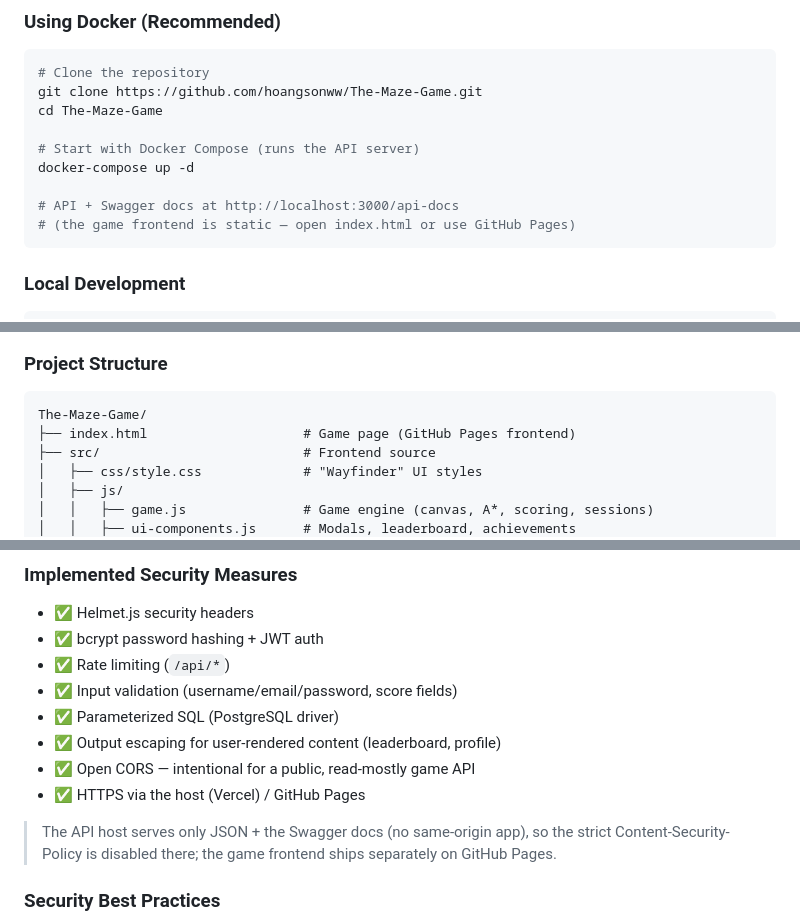
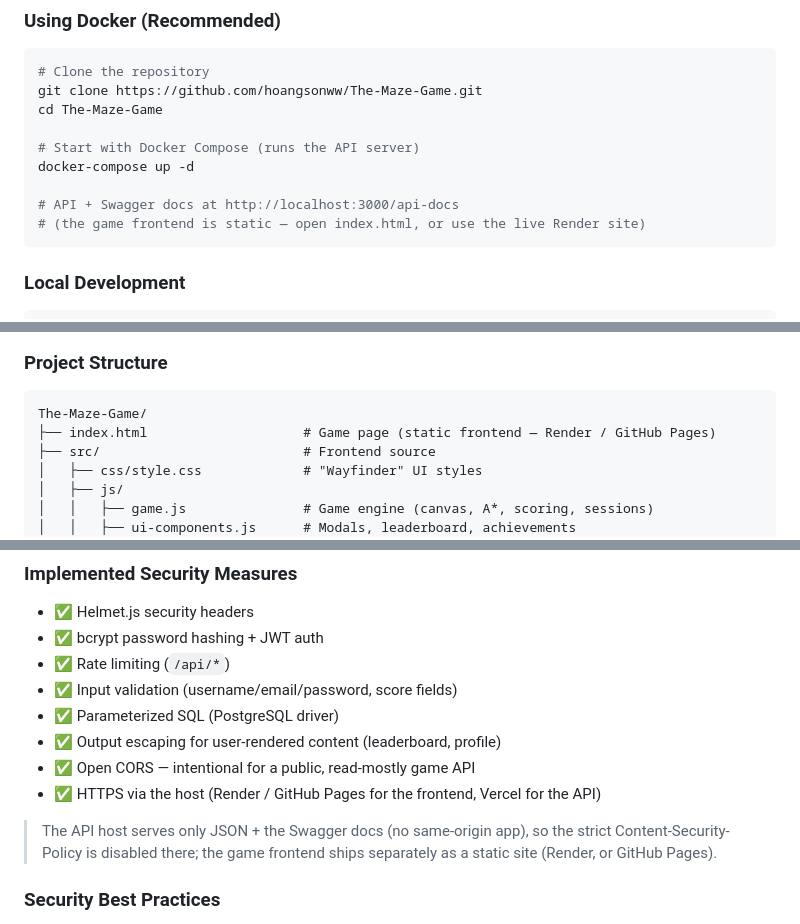
Before and after one commit to hoangsonww/The-Maze-Game, a Markdown page: README.md, 3 parts joined by grey strips. GitHub-like rendering.

````diff
--- a/README.md
+++ b/README.md
@@ -179,7 +193,7 @@ cd The-Maze-Game
 docker-compose up -d
 
 # API + Swagger docs at http://localhost:3000/api-docs
-# (the game frontend is static — open index.html or use GitHub Pages)
+# (the game frontend is static — open index.html, or use the live Render site)
 ```
 
 ### Local Development
@@ -388,7 +404,7 @@ sequenceDiagram
 
 ```
 The-Maze-Game/
-├── index.html                    # Game page (GitHub Pages frontend)
+├── index.html                    # Game page (static frontend — Render / GitHub Pages)
 ├── src/                          # Frontend source
 │   ├── css/style.css             # "Wayfinder" UI styles
 │   ├── js/
@@ -810,11 +838,11 @@ doctl apps create --spec .do/app.yaml
 - ✅ Parameterized SQL (PostgreSQL driver)
 - ✅ Output escaping for user-rendered content (leaderboard, profile)
 - ✅ Open CORS — intentional for a public, read-mostly game API
-- ✅ HTTPS via the host (Vercel) / GitHub Pages
+- ✅ HTTPS via the host (Render / GitHub Pages for the frontend, Vercel for the API)
 
 > The API host serves only JSON + the Swagger docs (no same-origin app), so the
 > strict Content-Security-Policy is disabled there; the game frontend ships
-> separately on GitHub Pages.
+> separately as a static site (Render, or GitHub Pages).
 
 ### Security Best Practices
 
````
Also changed, not shown: other parts of README.md (+65 -37 lines), src/README.md (+49 -0 lines), utils/MazeUI.png, utils/about.png (added), 9 other files.
